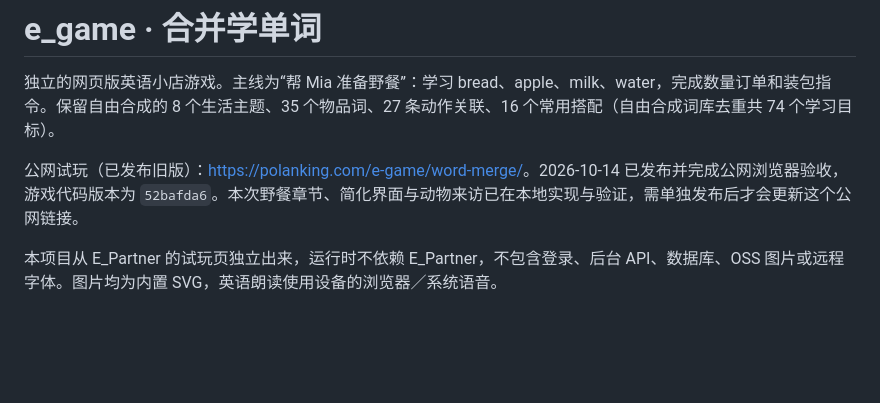
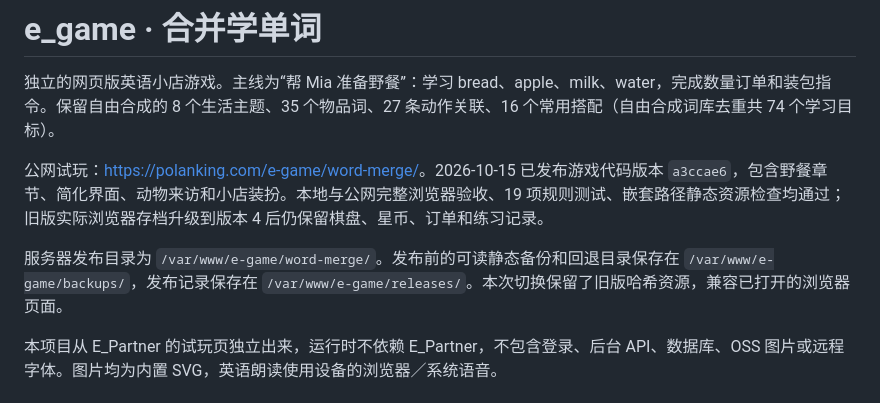
Before and after one commit to noor19932026/e_game, a Markdown page: README.md, the part around the change. GitHub-like rendering; blank space fills up the shorter version.

Commit message:
docs: record verified October 15 production release

```diff
--- a/README.md
+++ b/README.md
@@ -2,7 +2,9 @@
 
 独立的网页版英语小店游戏。主线为“帮 Mia 准备野餐”：学习 bread、apple、milk、water，完成数量订单和装包指令。保留自由合成的 8 个生活主题、35 个物品词、27 条动作关联、16 个常用搭配（自由合成词库去重共 74 个学习目标）。
 
-公网试玩（已发布旧版）：[https://polanking.com/e-game/word-merge/](https://polanking.com/e-game/word-merge/)。2026-10-14 已发布并完成公网浏览器验收，游戏代码版本为 `52bafda6`。本次野餐章节、简化界面与动物来访已在本地实现与验证，需单独发布后才会更新这个公网链接。
+公网试玩：[https://polanking.com/e-game/word-merge/](https://polanking.com/e-game/word-merge/)。2026-10-15 已发布游戏代码版本 `a3ccae6`，包含野餐章节、简化界面、动物来访和小店装扮。本地与公网完整浏览器验收、19 项规则测试、嵌套路径静态资源检查均通过；旧版实际浏览器存档升级到版本 4 后仍保留棋盘、星币、订单和练习记录。
+
+服务器发布目录为 `/var/www/e-game/word-merge/`。发布前的可读静态备份和回退目录保存在 `/var/www/e-game/backups/`，发布记录保存在 `/var/www/e-game/releases/`。本次切换保留了旧版哈希资源，兼容已打开的浏览器页面。
 
 本项目从 E_Partner 的试玩页独立出来，运行时不依赖 E_Partner，不包含登录、后台 API、数据库、OSS 图片或远程字体。图片均为内置 SVG，英语朗读使用设备的浏览器／系统语音。
 
```
